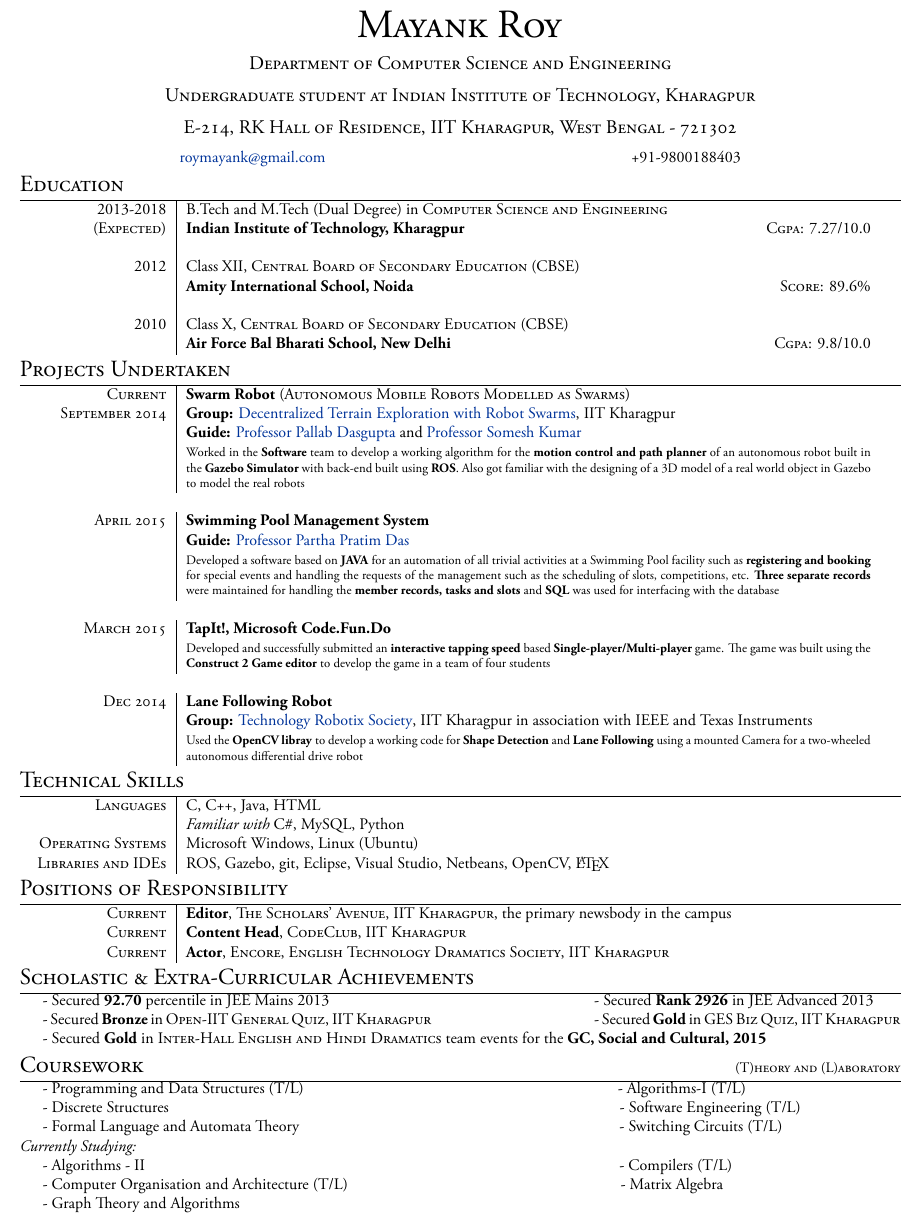
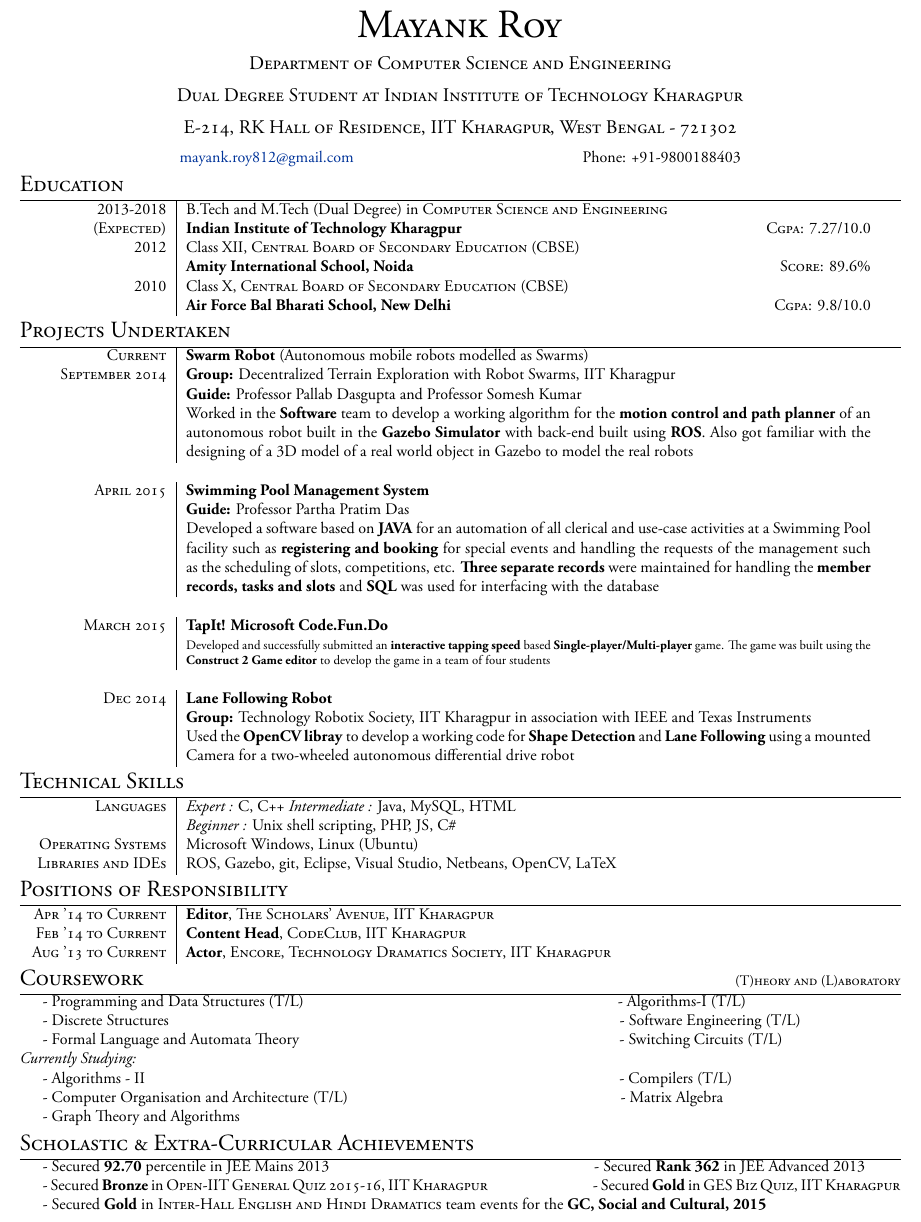
Before and after one commit to mankeyboy/resume, a LaTeX document (main.tex): part of the page, cut so that both start at the same text. Compiled offline with XeLaTeX.

Commit message:
Second Modified Version

```diff
--- a/main.tex
+++ b/main.tex
@@ -61,7 +61,7 @@ BoldItalicFont = AGaramondPro-BoldItalic.otf ] % Main document font
 
 \pagestyle{empty} % Removes page numbering
 
-\font\fb=''[cmr10]'' % Change the font of the \LaTeX command under the skills section
+%\font\fb=''[cmr10]'' Change the font of the \LaTeX command under the skills section
 
 %----------------------------------------------------------------------------------------
 %	NAME AND CONTACT INFORMATION
@@ -69,11 +69,11 @@ BoldItalicFont = AGaramondPro-BoldItalic.otf ] % Main document font
 
 \par{\centering{\Huge \textsc{Mayank Roy}}\par} % Your name
 \par{\centering\large {\textsc{Department of Computer Science and Engineering}}\par}\large
-\par{\centering\large {\textsc{Undergraduate student at Indian Institute of Technology, Kharagpur}}\par}\large
+\par{\centering\large {\textsc{Dual Degree Student at Indian Institute of Technology Kharagpur}}\par}\large
 %\par{{\begin{center}Dual Degree, \emph{Computer Science and Engineering}\end{center}}}
 \par{\centering\large {\textsc{E-214, RK Hall of Residence, IIT Kharagpur, West Bengal - 721302}}\par}\large
 %\begin{flushleft}{\normalsize {\href{mailto:nareshmdu@gmail.com}{nareshmdu@gmail.com}}}\end{flushleft}
-\hspace{3.5cm}\normalsize {\href{mailto:mayank.roy812@gmail.com}{roymayank@gmail.com}}\hfill{+91-9800188403}\hspace{3.5cm}
+\hspace{3.5cm}\normalsize {\href{mailto:mayank.roy812@gmail.com}{mayank.roy812@gmail.com}}\hfill{Phone: +91-9800188403}\hspace{3.5cm}
 
 %\section{Personal Data}
 %
@@ -101,9 +101,9 @@ BoldItalicFont = AGaramondPro-BoldItalic.otf ] % Main document font
 
 \begin{tabular}{R{3.0cm}|p{15.0cm}}
 2013-2018 & B.Tech and M.Tech (Dual Degree) in \textsc{Computer Science and Engineering}\\
-\textsc{(Expected)}&\textbf{Indian Institute of Technology, Kharagpur}\hfill\textsc{Cgpa}: 7.27/10.0\\
+\textsc{(Expected)}&\textbf{Indian Institute of Technology Kharagpur}\hfill\textsc{Cgpa}: 7.27/10.0\\
 %\hyperlink{grds}{\hfill | \footnotesize Detailed List of Exams}\\
-&\\
+
 
 %------------------------------------------------
 
@@ -129,11 +129,11 @@ BoldItalicFont = AGaramondPro-BoldItalic.otf ] % Main document font
 
 \begin{tabular}{R{3.0cm}|p{15.0cm}}
 %\emph{Current} & 1\textsuperscript{st} year Analyst at \textsc{Lehman Brothers}, London \\
-\textsc{Current} & \textbf{Swarm Robot} \textsc{(Autonomous Mobile Robots Modelled as Swarms)} \\
-\textsc{September 2014} & \textbf{Group: }\textmd{\href{https://github.com/Swarm-IITKgp}{Decentralized Terrain Exploration with Robot Swarms}}, IIT Kharagpur\\
-& \textbf{Guide: }\textmd{\href{http://www.iitkgp.ac.in/fac-profiles/showprofile.php?empcode=aWmVT}{Professor Pallab Dasgupta}} and \textmd{\href{http://www.iitkgp.ac.in/fac-profiles/showprofile.php?empcode=aVmWZ}{Professor Somesh Kumar}}\\
+\textsc{Current} & \textbf{Swarm Robot} \textmd{(Autonomous mobile robots modelled as Swarms)} \\
+\textsc{September 2014} & \textbf{Group: }\textmd{Decentralized Terrain Exploration with Robot Swarms}, IIT Kharagpur\\
+& \textbf{Guide: }\textmd{Professor Pallab Dasgupta} and \textmd{Professor Somesh Kumar}\\
 %& \footnotesize{- Developing a robust autonomous mobile robot to participate in the annual AUVSI ROBOSUB held in San Diego, California.}\\
-& \footnotesize{Worked in the \textbf{Software} team to develop a working algorithm for the \textbf{motion control and path planner} of an autonomous robot built in the \textbf{Gazebo Simulator} with back-end built using \textbf{ROS}. Also got familiar with the designing of a 3D model of a real world object in Gazebo to model the real robots}\\
+& \textmd{Worked in the \textbf{Software} team to develop a working algorithm for the \textbf{motion control and path planner} of an autonomous robot built in the \textbf{Gazebo Simulator} with back-end built using \textbf{ROS}. Also got familiar with the designing of a 3D model of a real world object in Gazebo to model the real robots}\\
 \multicolumn{2}{c}{} \\
 
 %\textsc{April 2015} & \textbf{Wikification}\\
@@ -144,17 +144,17 @@ BoldItalicFont = AGaramondPro-BoldItalic.otf ] % Main document font
 %\multicolumn{2}{c}{} \\
 
 \textsc{April 2015} & \textbf{Swimming Pool Management System}\\
-& \textbf{Guide: }\textmd{\href{http://www.iitkgp.ac.in/fac-profiles/showprofile.php?empcode=SSmUZ}{Professor Partha Pratim Das}}\\
-& \footnotesize{Developed a software based on \textbf{JAVA} for an automation of all trivial activities at a Swimming Pool facility such as \textbf{registering and booking} for special events and handling the requests of the management such as the scheduling of slots, competitions, etc. \textbf{Three separate records} were maintained for handling the \textbf{member records, tasks and slots} and \textbf{SQL} was used for interfacing with the database}\\
+& \textbf{Guide: }\textmd{Professor Partha Pratim Das}\\
+& \textmd{Developed a software based on \textbf{JAVA} for an automation of all clerical and use-case activities at a Swimming Pool facility such as \textbf{registering and booking} for special events and handling the requests of the management such as the scheduling of slots, competitions, etc. \textbf{Three separate records} were maintained for handling the \textbf{member records, tasks and slots} and \textbf{SQL} was used for interfacing with the database}\\
 \multicolumn{2}{c}{} \\
 
-\textsc{March 2015} & \textbf{TapIt!, Microsoft Code.Fun.Do}\\
+\textsc{March 2015} & \textbf{TapIt! Microsoft Code.Fun.Do}\\
 & \footnotesize{Developed and successfully submitted an \textbf{interactive tapping speed} based \textbf{Single-player/Multi-player} game. The game was built using the \textbf{Construct 2 Game editor} to develop the game in a team of four students}\\
 \multicolumn{2}{c}{} \\
 
 \textsc{Dec 2014} & \textbf{Lane Following Robot} \\
-& \textbf{Group: }\textmd{\href{http://www.robotix.in/}{Technology Robotix Society}}, IIT Kharagpur in association with IEEE and Texas Instruments\\
-& \footnotesize{Used the \textbf{OpenCV libray} to develop a working code for \textbf{Shape Detection} and \textbf{Lane Following} using a mounted Camera for a two-wheeled autonomous differential drive robot}\\
+& \textbf{Group: }\textmd{Technology Robotix Society}, IIT Kharagpur in association with IEEE and Texas Instruments\\
+& \textmd{Used the \textbf{OpenCV libray} to develop a working code for \textbf{Shape Detection} and \textbf{Lane Following} using a mounted Camera for a two-wheeled autonomous differential drive robot}\\
 %\multicolumn{2}{c}{} \\
 
 %\textsc{Dec 2013} & \textbf{\href{http://www.robotix.in/tutorials/categ/auto/lfr}{Lane Follower Robot}} \\
@@ -168,12 +168,12 @@ BoldItalicFont = AGaramondPro-BoldItalic.otf ] % Main document font
 \section{Technical Skills}
 
 \begin{tabular}{R{3.0cm}|p{15.0cm}}
-\textsc{Languages} & C, C++, Java, HTML\\
-& {\itshape{Familiar with}} C\#, MySQL, Python\\
+\textsc{Languages} & {\itshape{Expert : }}C, C++ {\itshape{Intermediate : }}Java, MySQL, HTML\\
+& {\itshape{Beginner : }}Unix shell scripting, PHP, JS, C\# \\
 %\multicolumn{2}{c}{} \\
 \textsc{Operating Systems} &  Microsoft Windows, Linux (Ubuntu)\\
 %\multicolumn{2}{c}{} \\
-\textsc{Libraries and IDEs} & ROS, Gazebo, git, Eclipse, Visual Studio, Netbeans, OpenCV, \LaTeX\\
+\textsc{Libraries and IDEs} & ROS, Gazebo, git, Eclipse, Visual Studio, Netbeans, OpenCV, LaTeX\\
 \end{tabular}
 
 %----------------------------------------------------------------------------------------
@@ -183,30 +183,18 @@ BoldItalicFont = AGaramondPro-BoldItalic.otf ] % Main document font
 \section{Positions of Responsibility}
 
 \begin{tabular}{R{3.0cm}|p{15.0cm}}
-\textsc{Current} & \textbf{Editor}, \textsc{The Scholars' Avenue, IIT Kharagpur}, the primary newsbody in the campus\\
+\textsc{Apr '14 to Current} & \textbf{Editor}, \textsc{The Scholars' Avenue, IIT Kharagpur}\\
 %& \footnotesize{- Managing the content and design team of the society.}\\
 %& \footnotesize{- Writer in the English Team, and working as a senior editor for all English publications.}\\
-\textsc{Current} & \textbf{Content Head}, \textsc{CodeClub, IIT Kharagpur} \\
+\textsc{Feb '14 to Current} & \textbf{Content Head}, \textsc{CodeClub, IIT Kharagpur} \\
 %\textsc{Apr 2015} & \textbf{Secretary}, CodeClub, IIT Kharagpur \\
 %& \footnotesize{- Part of the managing team, leading a group of 25 students.}\\
 %& \footnotesize{- Conducted several events, including Microsoft code.fun.do and BITWISE, the Annual Departmental Fest of the Department of Computer Science and Engineering, alongside several fortnightly competitive coding competitions within the campus.}\\
 %& \footnotesize{- Designed the software for updating the leaderboards in real-time during competitions as a part of BITWISE '15.}\\
-\textsc{Current} & \textbf{Actor}, \textsc{Encore, English Technology Dramatics Society, IIT Kharagpur} \\
+\textsc{Aug '13 to Current} & \textbf{Actor}, \textsc{Encore, Technology Dramatics Society, IIT Kharagpur} \\
 %& \footnotesize{- Organized multiple workshops and events, primarily focused on Android Development, in association with Google.}\\
 %& \footnotesize{- Conducted a workshop on the {\href{https://www.polymer-project.org/0.5/}{Polymer Project}}, which received high levels of}\\ & \footnotesize{participation.}\\
 \end{tabular}
-
-%----------------------------------------------------------------------------------------
-%	ACHIEVEMENTS
-%----------------------------------------------------------------------------------------
-
-\section{Scholastic \& Extra-Curricular Achievements}
-
-{\hspace{0.5cm}- Secured \textbf{92.70} percentile in JEE Mains 2013}\hspace{5.8cm}{- Secured \textbf{Rank 2926} in JEE Advanced 2013}\\
-%{\hspace*{0.5cm}- Secured 4th Position in \textsc{TCS IT Wiz Quiz, 2009} out of more than 500 participating teams}\\
-{\hspace*{0.5cm}- Secured \textbf{Bronze} in \textsc{Open-IIT General Quiz, IIT Kharagpur}}
-\hspace{3.5cm}{- Secured \textbf{Gold} in \textsc{GES Biz Quiz, IIT Kharagpur}}\\
-{\hspace*{0.5cm}- Secured \textbf{Gold} in \textsc{Inter-Hall English and Hindi Dramatics} team events for the \textbf{GC, Social and Cultural, 2015}}
 
 
 %----------------------------------------------------------------------------------------
@@ -225,8 +213,19 @@ BoldItalicFont = AGaramondPro-BoldItalic.otf ] % Main document font
 {\hspace*{0.5cm}- Graph Theory and Algorithms}
 
 %----------------------------------------------------------------------------------------
+%	ACHIEVEMENTS
+%----------------------------------------------------------------------------------------
+
+\section{Scholastic \& Extra-Curricular Achievements}
+
+{\hspace{0.5cm}- Secured \textbf{92.70} percentile in JEE Mains 2013}\hspace{5.8cm}{- Secured \textbf{Rank 362} in JEE Advanced 2013}\\
+%{\hspace*{0.5cm}- Secured 4th Position in \textsc{TCS IT Wiz Quiz, 2009} out of more than 500 participating teams}\\
+{\hspace*{0.5cm}- Secured \textbf{Bronze} in \textsc{Open-IIT General Quiz 2015-16, IIT Kharagpur}}\hspace{2.3cm}{- Secured \textbf{Gold} in \textsc{GES Biz Quiz, IIT Kharagpur}}\\
+{\hspace*{0.5cm}- Secured \textbf{Gold} in \textsc{Inter-Hall English and Hindi Dramatics} team events for the \textbf{GC, Social and Cultural, 2015}}
+
+
+%----------------------------------------------------------------------------------------
 
 %\newpage
 %----------------------------------------------------------------------------------------
-
 \end{document}
```
Also changed, not shown: main.tex (2 more changed lines).
